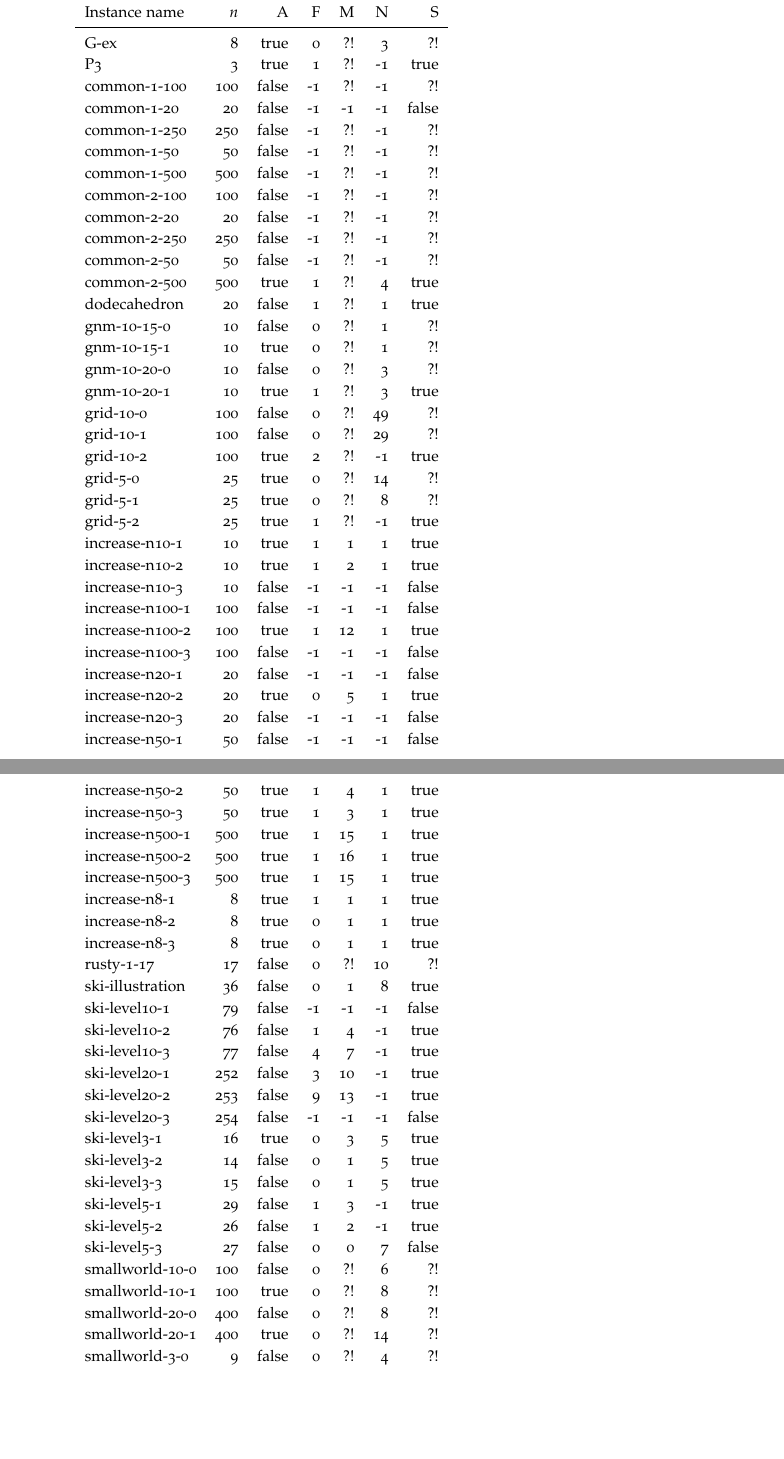
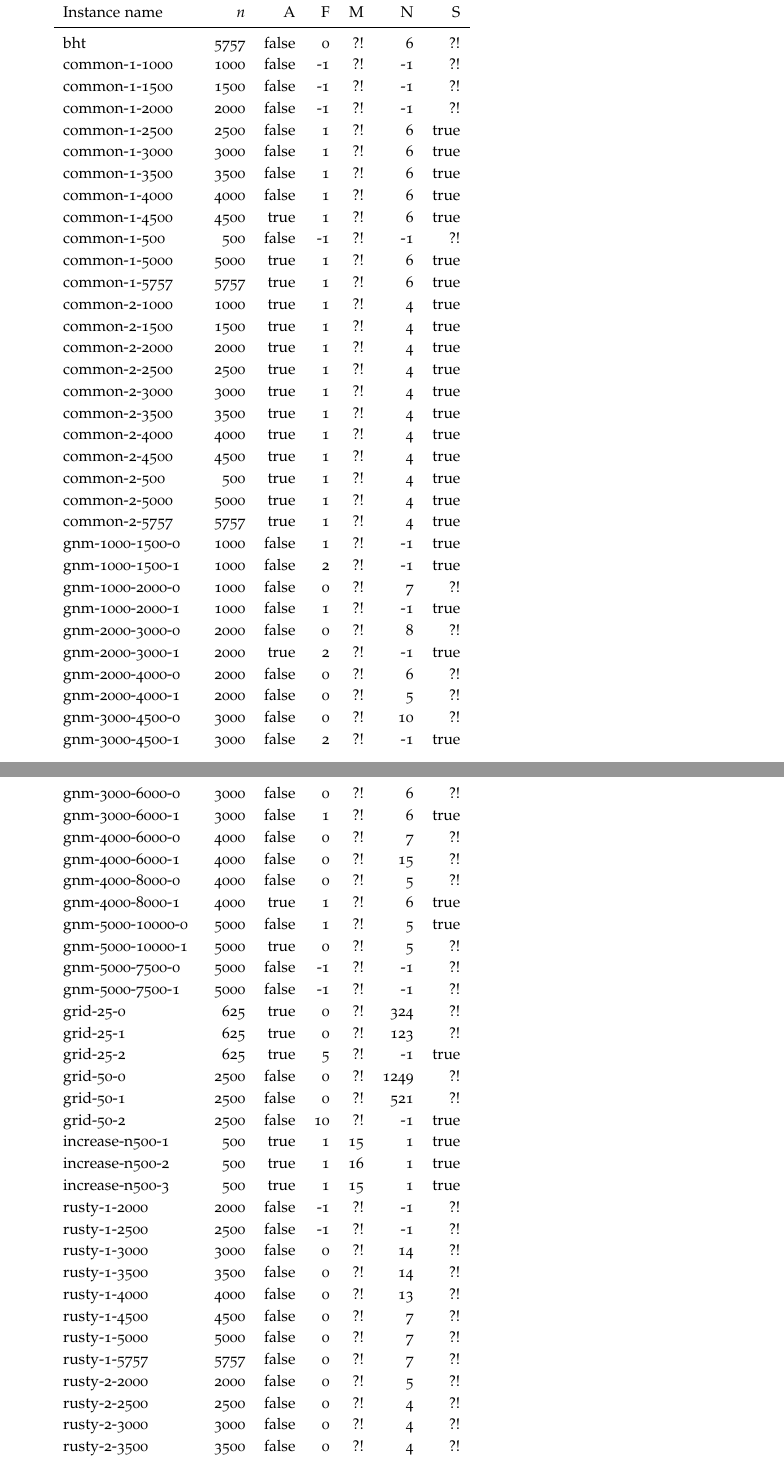
Before and after one commit to albn-itu/algo2-red-scare, a LaTeX document (report/report.tex): two parts of pages 1 and 2 of 8, joined at a grey line, cut so that both start at the same text, the shorter picture padded with empty space. Compiled offline with pdfLaTeX.

Commit message:
Change to generate table with problem instances over 500 vertices and insert into report

```diff
--- a/report/report.tex
+++ b/report/report.tex
@@ -20,68 +20,72 @@ by Andreas Tietgen (anti), Albert Rise Nielsen (albn) and Amalie Bøgild Sørens
 The following table gives our results for all graphs of at least 500 vertices.
 
 \medskip
-\begin{longtable}{lrrrrrr}
+\begin{longtable}{lrrrrrrrrrrr}
 \toprule
 	Instance name & $n$ & A & F & M & N & S\\
 	\midrule
-	G-ex & 8 & true & 0 & ?! & 3 & ?!\\
-	P3 & 3 & true & 1 & ?! & -1 & true\\
-	common-1-100 & 100 & false & -1 & ?! & -1 & ?!\\
-	common-1-20 & 20 & false & -1 & -1 & -1 & false\\
-	common-1-250 & 250 & false & -1 & ?! & -1 & ?!\\
-	common-1-50 & 50 & false & -1 & ?! & -1 & ?!\\
+	bht & 5757 & false & 0 & ?! & 6 & ?!\\
+	common-1-1000 & 1000 & false & -1 & ?! & -1 & ?!\\
+	common-1-1500 & 1500 & false & -1 & ?! & -1 & ?!\\
+	common-1-2000 & 2000 & false & -1 & ?! & -1 & ?!\\
+	common-1-2500 & 2500 & false & 1 & ?! & 6 & true\\
+	common-1-3000 & 3000 & false & 1 & ?! & 6 & true\\
+	common-1-3500 & 3500 & false & 1 & ?! & 6 & true\\
+	common-1-4000 & 4000 & false & 1 & ?! & 6 & true\\
+	common-1-4500 & 4500 & true & 1 & ?! & 6 & true\\
 	common-1-500 & 500 & false & -1 & ?! & -1 & ?!\\
-	common-2-100 & 100 & false & -1 & ?! & -1 & ?!\\
-	common-2-20 & 20 & false & -1 & ?! & -1 & ?!\\
-	common-2-250 & 250 & false & -1 & ?! & -1 & ?!\\
-	common-2-50 & 50 & false & -1 & ?! & -1 & ?!\\
+	common-1-5000 & 5000 & true & 1 & ?! & 6 & true\\
+	common-1-5757 & 5757 & true & 1 & ?! & 6 & true\\
+	common-2-1000 & 1000 & true & 1 & ?! & 4 & true\\
+	common-2-1500 & 1500 & true & 1 & ?! & 4 & true\\
+	common-2-2000 & 2000 & true & 1 & ?! & 4 & true\\
+	common-2-2500 & 2500 & true & 1 & ?! & 4 & true\\
+	common-2-3000 & 3000 & true & 1 & ?! & 4 & true\\
+	common-2-3500 & 3500 & true & 1 & ?! & 4 & true\\
+	common-2-4000 & 4000 & true & 1 & ?! & 4 & true\\
+	common-2-4500 & 4500 & true & 1 & ?! & 4 & true\\
 	common-2-500 & 500 & true & 1 & ?! & 4 & true\\
-	dodecahedron & 20 & false & 1 & ?! & 1 & true\\
-	gnm-10-15-0 & 10 & false & 0 & ?! & 1 & ?!\\
-	gnm-10-15-1 & 10 & true & 0 & ?! & 1 & ?!\\
-	gnm-10-20-0 & 10 & false & 0 & ?! & 3 & ?!\\
-	gnm-10-20-1 & 10 & true & 1 & ?! & 3 & true\\
-	grid-10-0 & 100 & false & 0 & ?! & 49 & ?!\\
-	grid-10-1 & 100 & false & 0 & ?! & 29 & ?!\\
-	grid-10-2 & 100 & true & 2 & ?! & -1 & true\\
-	grid-5-0 & 25 & true & 0 & ?! & 14 & ?!\\
-	grid-5-1 & 25 & true & 0 & ?! & 8 & ?!\\
-	grid-5-2 & 25 & true & 1 & ?! & -1 & true\\
-	increase-n10-1 & 10 & true & 1 & 1 & 1 & true\\
-	increase-n10-2 & 10 & true & 1 & 2 & 1 & true\\
-	increase-n10-3 & 10 & false & -1 & -1 & -1 & false\\
-	increase-n100-1 & 100 & false & -1 & -1 & -1 & false\\
-	increase-n100-2 & 100 & true & 1 & 12 & 1 & true\\
-	increase-n100-3 & 100 & false & -1 & -1 & -1 & false\\
-	increase-n20-1 & 20 & false & -1 & -1 & -1 & false\\
-	increase-n20-2 & 20 & true & 0 & 5 & 1 & true\\
-	increase-n20-3 & 20 & false & -1 & -1 & -1 & false\\
-	increase-n50-1 & 50 & false & -1 & -1 & -1 & false\\
-	increase-n50-2 & 50 & true & 1 & 4 & 1 & true\\
-	increase-n50-3 & 50 & true & 1 & 3 & 1 & true\\
+	common-2-5000 & 5000 & true & 1 & ?! & 4 & true\\
+	common-2-5757 & 5757 & true & 1 & ?! & 4 & true\\
+	gnm-1000-1500-0 & 1000 & false & 1 & ?! & -1 & true\\
+	gnm-1000-1500-1 & 1000 & false & 2 & ?! & -1 & true\\
+	gnm-1000-2000-0 & 1000 & false & 0 & ?! & 7 & ?!\\
+	gnm-1000-2000-1 & 1000 & false & 1 & ?! & -1 & true\\
+	gnm-2000-3000-0 & 2000 & false & 0 & ?! & 8 & ?!\\
+	gnm-2000-3000-1 & 2000 & true & 2 & ?! & -1 & true\\
+	gnm-2000-4000-0 & 2000 & false & 0 & ?! & 6 & ?!\\
+	gnm-2000-4000-1 & 2000 & false & 0 & ?! & 5 & ?!\\
+	gnm-3000-4500-0 & 3000 & false & 0 & ?! & 10 & ?!\\
+	gnm-3000-4500-1 & 3000 & false & 2 & ?! & -1 & true\\
+	gnm-3000-6000-0 & 3000 & false & 0 & ?! & 6 & ?!\\
+	gnm-3000-6000-1 & 3000 & false & 1 & ?! & 6 & true\\
+	gnm-4000-6000-0 & 4000 & false & 0 & ?! & 7 & ?!\\
+	gnm-4000-6000-1 & 4000 & false & 0 & ?! & 15 & ?!\\
+	gnm-4000-8000-0 & 4000 & false & 0 & ?! & 5 & ?!\\
+	gnm-4000-8000-1 & 4000 & true & 1 & ?! & 6 & true\\
+	gnm-5000-10000-0 & 5000 & false & 1 & ?! & 5 & true\\
+	gnm-5000-10000-1 & 5000 & true & 0 & ?! & 5 & ?!\\
+	gnm-5000-7500-0 & 5000 & false & -1 & ?! & -1 & ?!\\
+	gnm-5000-7500-1 & 5000 & false & -1 & ?! & -1 & ?!\\
+	grid-25-0 & 625 & true & 0 & ?! & 324 & ?!\\
+	grid-25-1 & 625 & true & 0 & ?! & 123 & ?!\\
+	grid-25-2 & 625 & true & 5 & ?! & -1 & true\\
+	grid-50-0 & 2500 & false & 0 & ?! & 1249 & ?!\\
+	grid-50-1 & 2500 & false & 0 & ?! & 521 & ?!\\
+	grid-50-2 & 2500 & false & 10 & ?! & -1 & true\\
 	increase-n500-1 & 500 & true & 1 & 15 & 1 & true\\
 	increase-n500-2 & 500 & true & 1 & 16 & 1 & true\\
 	increase-n500-3 & 500 & true & 1 & 15 & 1 & true\\
-	increase-n8-1 & 8 & true & 1 & 1 & 1 & true\\
-	increase-n8-2 & 8 & true & 0 & 1 & 1 & true\\
-	increase-n8-3 & 8 & true & 0 & 1 & 1 & true\\
-	rusty-1-17 & 17 & false & 0 & ?! & 10 & ?!\\
-	ski-illustration & 36 & false & 0 & 1 & 8 & true\\
-	ski-level10-1 & 79 & false & -1 & -1 & -1 & false\\
-	ski-level10-2 & 76 & false & 1 & 4 & -1 & true\\
-	ski-level10-3 & 77 & false & 4 & 7 & -1 & true\\
-	ski-level20-1 & 252 & false & 3 & 10 & -1 & true\\
-	ski-level20-2 & 253 & false & 9 & 13 & -1 & true\\
-	ski-level20-3 & 254 & false & -1 & -1 & -1 & false\\
-	ski-level3-1 & 16 & true & 0 & 3 & 5 & true\\
-	ski-level3-2 & 14 & false & 0 & 1 & 5 & true\\
-	ski-level3-3 & 15 & false & 0 & 1 & 5 & true\\
-	ski-level5-1 & 29 & false & 1 & 3 & -1 & true\\
-	ski-level5-2 & 26 & false & 1 & 2 & -1 & true\\
-	ski-level5-3 & 27 & false & 0 & 0 & 7 & false\\
-	smallworld-10-0 & 100 & false & 0 & ?! & 6 & ?!\\
-	smallworld-10-1 & 100 & true & 0 & ?! & 8 & ?!\\
-	smallworld-20-0 & 400 & false & 0 & ?! & 8 & ?!\\
-	smallworld-20-1 & 400 & true & 0 & ?! & 14 & ?!\\
-	smallworld-3-0 & 9 & false & 0 & ?! & 4 & ?!\\
-	smallworld-3-1 & 9 & false & 1 & ?! & 2 & true\\
+	rusty-1-2000 & 2000 & false & -1 & ?! & -1 & ?!\\
+	rusty-1-2500 & 2500 & false & -1 & ?! & -1 & ?!\\
+	rusty-1-3000 & 3000 & false & 0 & ?! & 14 & ?!\\
+	rusty-1-3500 & 3500 & false & 0 & ?! & 14 & ?!\\
+	rusty-1-4000 & 4000 & false & 0 & ?! & 13 & ?!\\
+	rusty-1-4500 & 4500 & false & 0 & ?! & 7 & ?!\\
+	rusty-1-5000 & 5000 & false & 0 & ?! & 7 & ?!\\
+	rusty-1-5757 & 5757 & false & 0 & ?! & 7 & ?!\\
+	rusty-2-2000 & 2000 & false & 0 & ?! & 5 & ?!\\
+	rusty-2-2500 & 2500 & false & 0 & ?! & 4 & ?!\\
+	rusty-2-3000 & 3000 & false & 0 & ?! & 4 & ?!\\
+	rusty-2-3500 & 3500 & false & 0 & ?! & 4 & ?!\\
+	rusty-2-4000 & 4000 & false & 0 & ?! & 4 & ?!\\
```
Also changed, not shown: code/utils.py (+2 -2 lines), report/report.tex (34 more changed lines).
